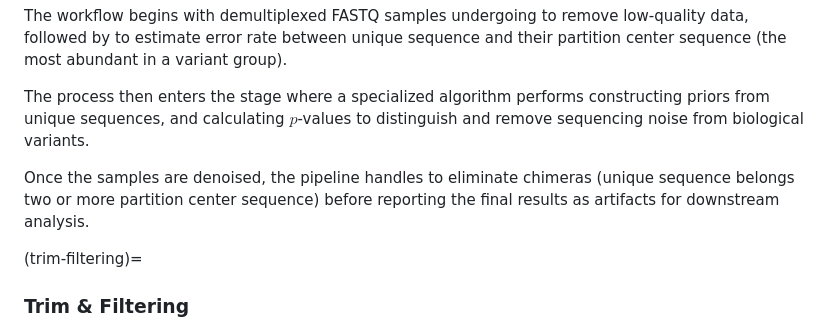
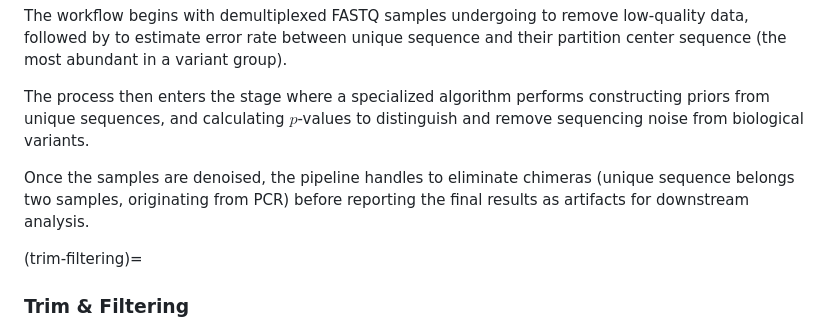
Before and after one commit to Truongphi20/qiime2_blog, a Markdown page: docs/dada2.md, the part around the change. Rendered like a GitHub page.

Commit message:
fix: clarify chimera in dada2

```diff
--- a/docs/dada2.md
+++ b/docs/dada2.md
@@ -34,7 +34,7 @@ The workflow begins with demultiplexed FASTQ samples undergoing [](#trim-filteri
 
 The process then enters the [](#denoise-samples) stage where a specialized algorithm performs constructing priors from unique sequences, and calculating $p$-values to distinguish and remove sequencing noise from biological variants.
 
-Once the samples are denoised, the pipeline handles [](#chimeras-removal) to eliminate chimeras (unique sequence belongs two or more partition center sequence) before reporting the final results as artifacts for downstream analysis.
+Once the samples are denoised, the pipeline handles [](#chimeras-removal) to eliminate chimeras (unique sequence belongs two samples, originating from PCR) before reporting the final results as artifacts for downstream analysis.
 
 (trim-filtering)=
 ### Trim & Filtering
```
